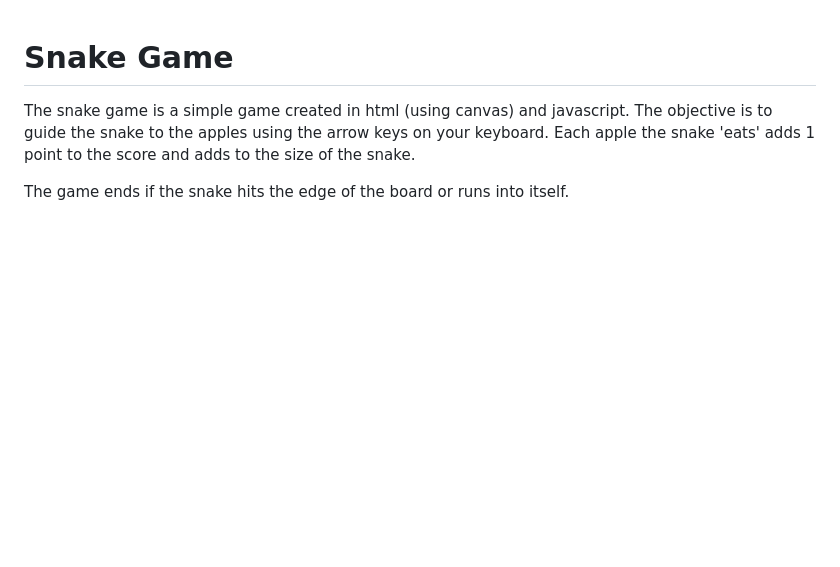
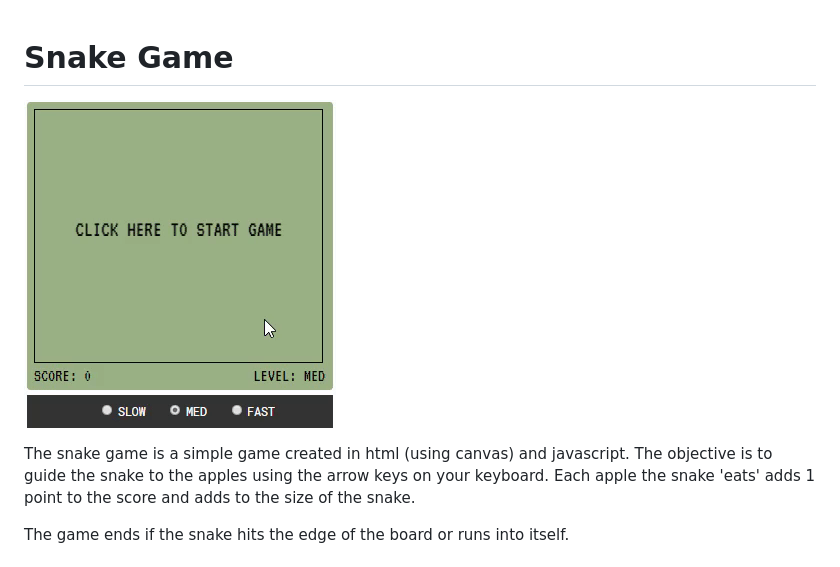
Before and after one commit to rahbuh/snakeGame, a Markdown page: README.md, the part around the change. Rendered like a GitHub page; pictures changed too: readme-images/snakegame.gif (added); blank space fills up the shorter version.

```diff
--- a/README.md
+++ b/README.md
@@ -1,4 +1,6 @@
 # Snake Game
+
+![Snake Game Demo](readme-images/snakegame.gif)
 
 The snake game is a simple game created in html (using canvas) and javascript. The objective is to guide the snake to the apples using the arrow keys on your keyboard. Each apple the snake 'eats' adds 1 point to the score and adds to the size of the snake.
 
```
